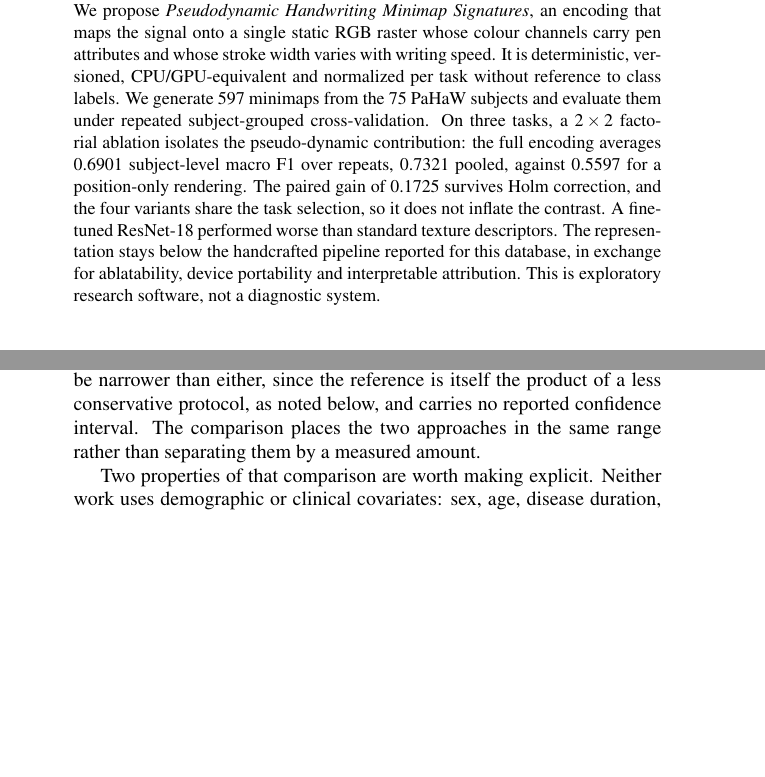
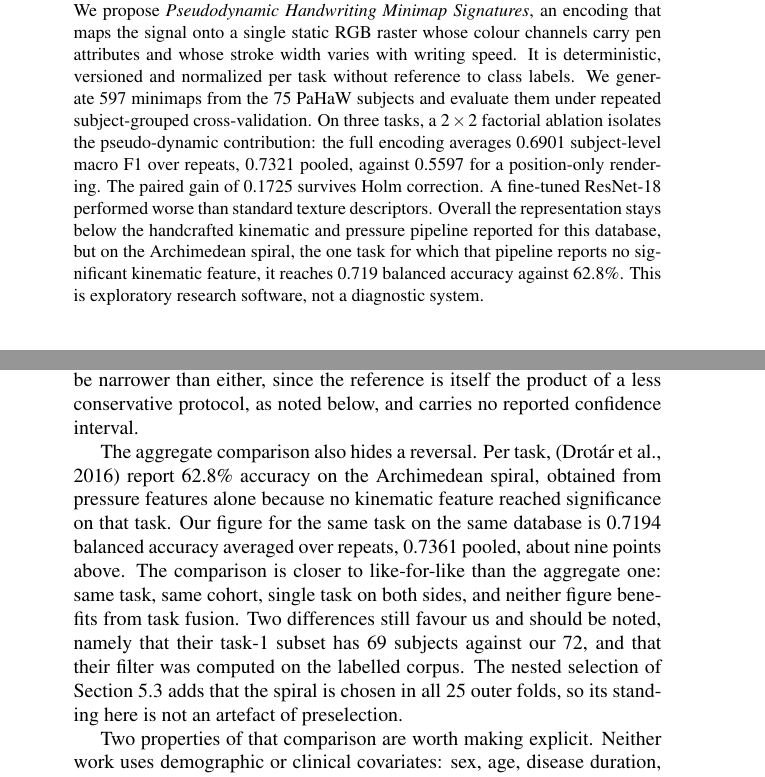
Before and after one commit to munifgebara/VISAPPMunif, a LaTeX document (main.tex): two parts of pages 1 and 17 of 20, joined at a grey line, cut so that both start at the same text, the shorter picture padded with empty space. Compiled offline with pdfLaTeX; a LaTeX package or settings file that is missing is left out.

Commit message:
paper: report the per-task reversal on the Archimedean spiral
Table 4 of Drotar et al. gives per-task accuracies. On task 1, the
Archimedean spiral, they report 62.8% from pressure features alone, since
no kinematic feature reached significance on that task. Our figure for the
same task on the same database is 0.7194 balanced accuracy averaged over
repeats and 0.7361 pooled, about nine points above.

The abstract now states both directions: below the handcrafted pipeline
overall, above it on the spiral. The Discussion gives the full comparison
with its caveats -- their task-1 subset has 69 subjects against our 72, and
their feature filter ran on the labelled corpus -- and notes that nested
selection picks the spiral in all 25 outer folds, so its standing is not a
preselection artefact.

This is the closest to a like-for-like comparison in the paper: same task,
same cohort, single task on both sides, no fusion either side.

12 pages, 42,427 chars excl. whitespace, abstract 197 words.

```diff
--- a/main.tex
+++ b/main.tex
@@ -66,16 +66,16 @@ discards. Recovering it usually needs handcrafted kinematic descriptors or seque
 neither of which lets the computer vision toolchain be reused. We propose \emph{Pseudodynamic
 Handwriting Minimap Signatures}, an encoding that maps the signal onto a single static RGB
 raster whose colour channels carry pen attributes and whose stroke width varies with writing
-speed. It is deterministic, versioned, CPU/GPU-equivalent and normalized per task without
-reference to class labels. We generate 597 minimaps from the 75 PaHaW subjects and evaluate them
-under repeated subject-grouped cross-validation. On three tasks, a $2\times2$ factorial ablation
+speed. It is deterministic, versioned and normalized per task without reference to
+class labels. We generate 597 minimaps from the 75 PaHaW subjects and evaluate them under
+repeated subject-grouped cross-validation. On three tasks, a $2\times2$ factorial ablation
 isolates the pseudo-dynamic contribution: the full encoding averages 0.6901 subject-level macro
 F1 over repeats, 0.7321 pooled, against 0.5597 for a position-only rendering. The paired gain of
-0.1725 survives Holm correction, and the four variants share the task selection, so it does not
-inflate the contrast. A fine-tuned ResNet-18 performed worse than standard texture descriptors.
-The representation stays below the handcrafted pipeline reported for this database, in exchange
-for ablatability, device portability and interpretable attribution. This is exploratory research
-software, not a diagnostic system.}
+0.1725 survives Holm correction. A fine-tuned ResNet-18 performed worse than standard texture
+descriptors. Overall the representation stays below the handcrafted kinematic and pressure
+pipeline reported for this database, but on the Archimedean spiral, the one task for which that
+pipeline reports no significant kinematic feature, it reaches 0.719 balanced accuracy against
+62.8\%. This is exploratory research software, not a diagnostic system.}
 
 \onecolumn \maketitle \normalsize \setcounter{footnote}{0} \vfill
 
@@ -784,8 +784,18 @@ the reader to find.
 Its size depends on which figure is compared: about eight points against our pooled 0.7321,
 about twelve against the per-repeat average. It may be narrower than either, since the reference
 is itself the product of a less conservative protocol, as noted below, and carries no reported
-confidence interval. The comparison places the two approaches in the same range rather than
-separating them by a measured amount.
+confidence interval.
+
+The aggregate comparison also hides a reversal. Per task, \cite{Drotar2016} report 62.8\%
+accuracy on the Archimedean spiral, obtained from pressure features alone because no kinematic
+feature reached significance on that task. Our figure for the same task on the same database is
+0.7194 balanced accuracy averaged over repeats, 0.7361 pooled, about nine points above. The
+comparison is closer to like-for-like than the aggregate one: same task, same cohort, single
+task on both sides, and neither figure benefits from task fusion. Two differences still favour
+us and should be noted, namely that their task-1 subset has 69 subjects against our 72, and that
+their filter was computed on the labelled corpus. The nested selection of
+Section~\ref{sec:ablation} adds that the spiral is chosen in all 25 outer folds, so its standing
+here is not an artefact of preselection.
 
 Two properties of that comparison are worth making explicit. Neither work uses demographic or
 clinical covariates: sex, age, disease duration, UPDRS-V and levodopa equivalent dose appear in
```
